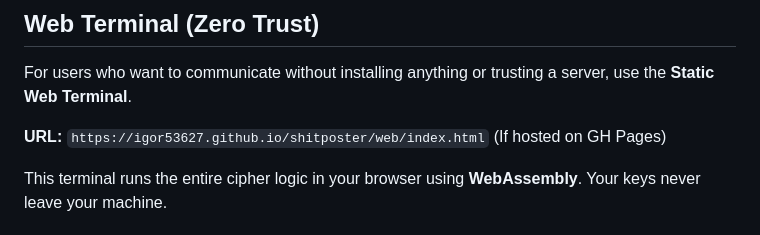
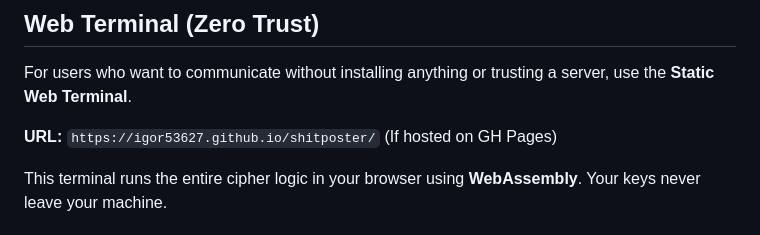
Before and after one commit to igor53627/shitposter, a Markdown page: README.md, the part around the change. Drawn GitHub-style.

Commit message:
Docs: Update Web Terminal URL in README

```diff
--- a/README.md
+++ b/README.md
@@ -152,7 +152,7 @@ The API will be available at `http://localhost:7860`.
 
 For users who want to communicate without installing anything or trusting a server, use the **Static Web Terminal**.
 
-**URL:** `https://igor53627.github.io/shitposter/web/index.html` (If hosted on GH Pages)
+**URL:** `https://igor53627.github.io/shitposter/` (If hosted on GH Pages)
 
 This terminal runs the entire cipher logic in your browser using **WebAssembly**. Your keys never leave your machine.
 
```
